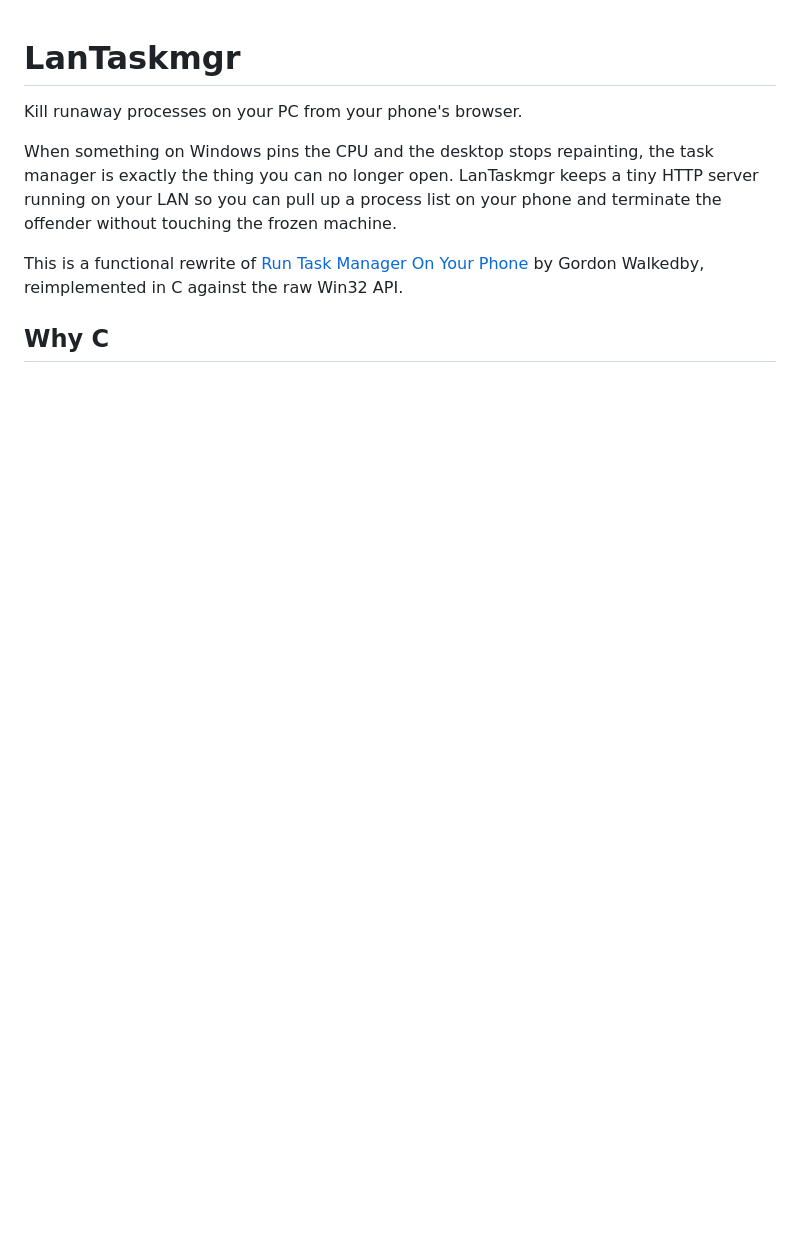
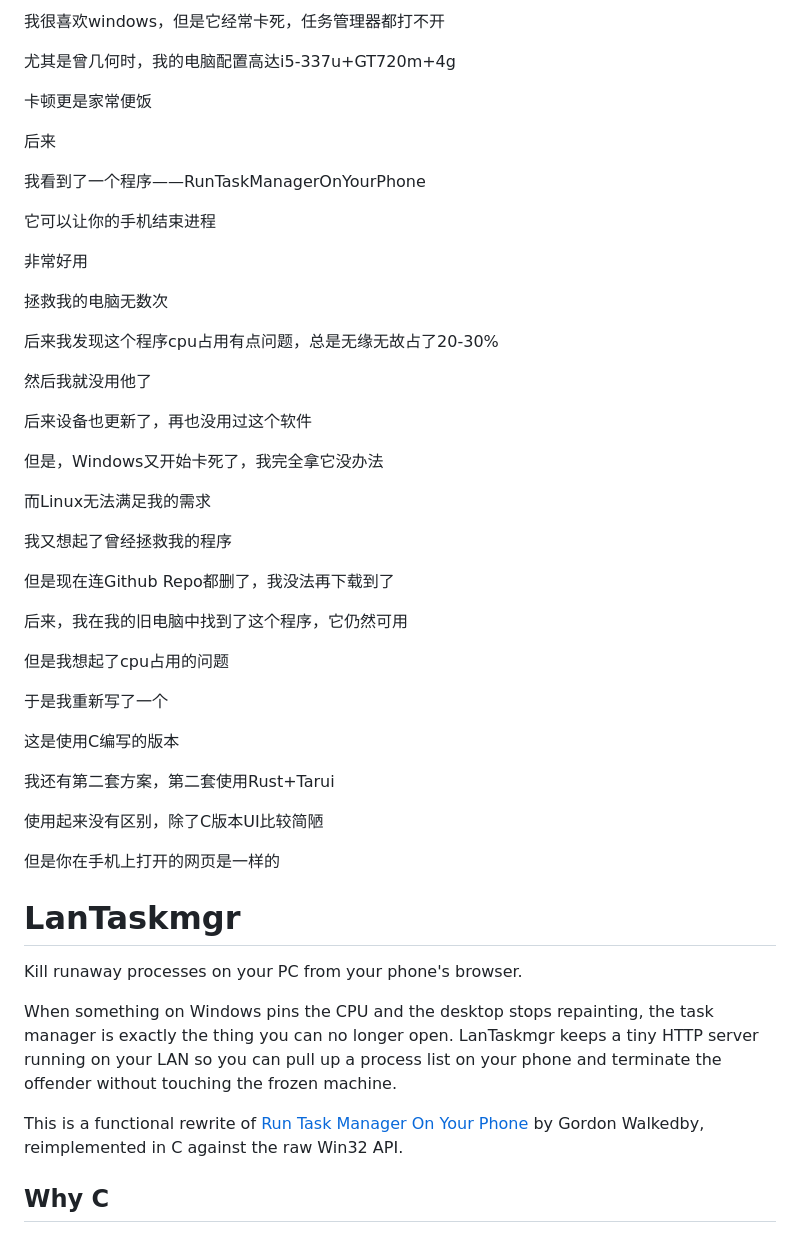
Before and after one commit to huoyan1231/LanTaskmgr, a Markdown page: README.md, the part around one of its changes. GitHub-like rendering; blank space fills up the shorter version.

Commit message:
添加中文小作文

```diff
--- a/README.md
+++ b/README.md
@@ -1,3 +1,51 @@
+我很喜欢windows，但是它经常卡死，任务管理器都打不开
+
+尤其是曾几何时，我的电脑配置高达i5-337u+GT720m+4g
+
+卡顿更是家常便饭
+
+后来
+
+我看到了一个程序——RunTaskManagerOnYourPhone
+
+它可以让你的手机结束进程
+
+非常好用
+
+拯救我的电脑无数次
+
+后来我发现这个程序cpu占用有点问题，总是无缘无故占了20-30%
+
+然后我就没用他了
+
+后来设备也更新了，再也没用过这个软件
+
+但是，Windows又开始卡死了，我完全拿它没办法
+
+而Linux无法满足我的需求
+
+我又想起了曾经拯救我的程序
+
+但是现在连Github Repo都删了，我没法再下载到了
+
+后来，我在我的旧电脑中找到了这个程序，它仍然可用
+
+但是我想起了cpu占用的问题
+
+于是我重新写了一个
+
+
+
+
+
+这是使用C编写的版本
+
+我还有第二套方案，第二套使用Rust+Tarui
+
+使用起来没有区别，除了C版本UI比较简陋
+
+但是你在手机上打开的网页是一样的
+
 # LanTaskmgr
 
 Kill runaway processes on your PC from your phone's browser.
```
Also changed, not shown: other parts of README.md (+8 -8 lines).
